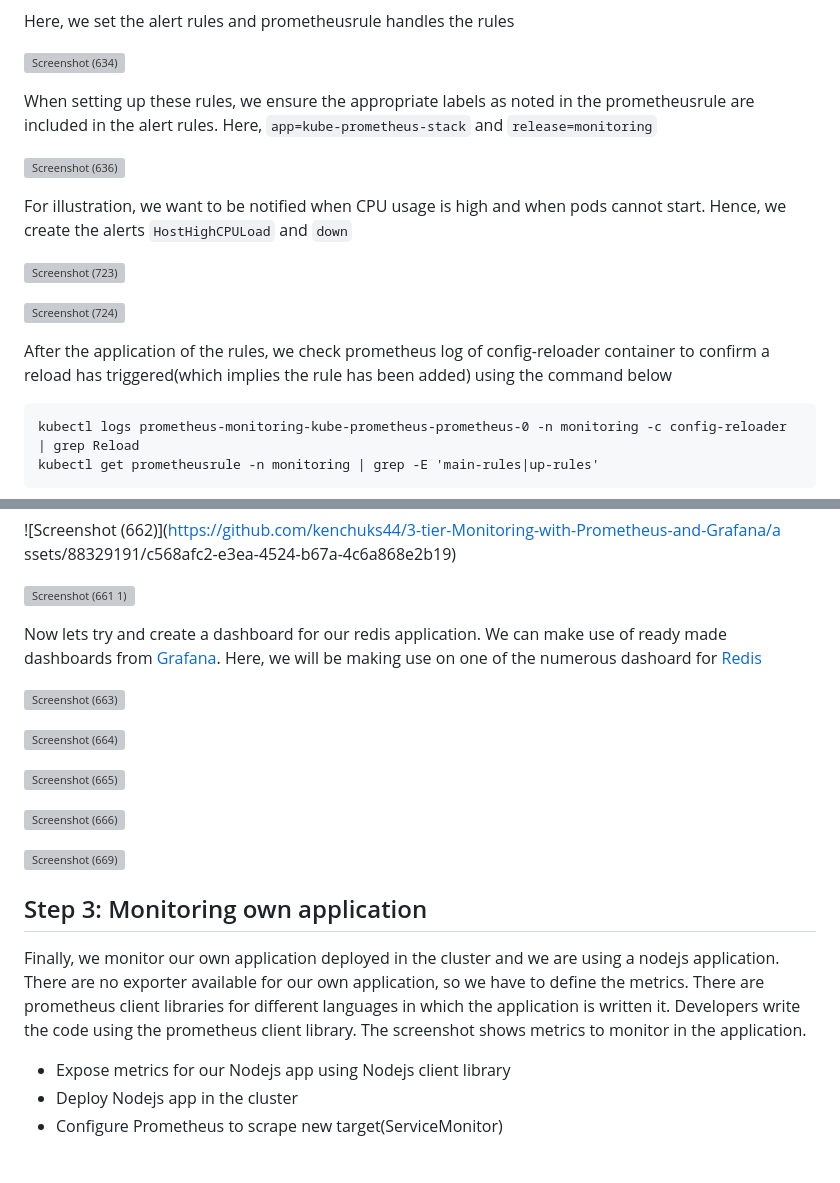
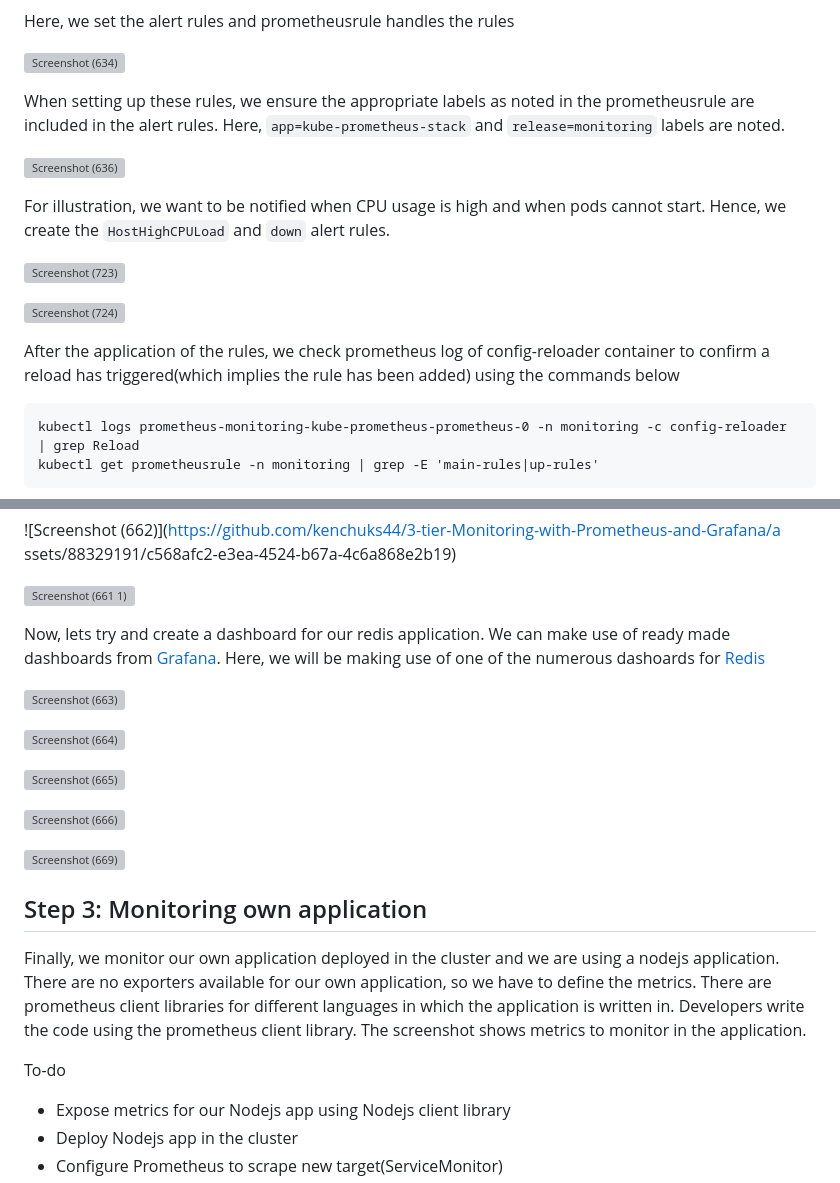
Before and after one commit to kenchuks44/3-tier-Monitoring-with-Prometheus-and-Grafana, a Markdown page: README.md, 2 parts joined by grey strips. Rendered like a GitHub page; blank space fills up the shorter version; grey boxes are pictures that could not be loaded.

````diff
--- a/README.md
+++ b/README.md
@@ -109,17 +109,17 @@ Here, we set the alert rules and prometheusrule handles the rules
 
 ![Screenshot (634)](https://github.com/kenchuks44/3-tier-Monitoring-with-Prometheus-and-Grafana/assets/88329191/0de48860-6da3-49d1-9d5c-6f556adca443)
 
-When setting up these rules, we ensure the appropriate labels as noted in the prometheusrule are included in the alert rules. Here, `app=kube-prometheus-stack` and `release=monitoring`
+When setting up these rules, we ensure the appropriate labels as noted in the prometheusrule are included in the alert rules. Here, `app=kube-prometheus-stack` and `release=monitoring` labels are noted.
 
 ![Screenshot (636)](https://github.com/kenchuks44/3-tier-Monitoring-with-Prometheus-and-Grafana/assets/88329191/488968da-92db-4387-8ea4-3334c3649948)
 
-For illustration, we want to be notified when CPU usage is high and when pods cannot start. Hence, we create the alerts `HostHighCPULoad` and `down`
+For illustration, we want to be notified when CPU usage is high and when pods cannot start. Hence, we create the `HostHighCPULoad` and `down` alert rules.
 
 ![Screenshot (723)](https://github.com/kenchuks44/3-tier-Monitoring-with-Prometheus-and-Grafana/assets/88329191/320bf45a-0d7f-4cbf-9b57-62874eb26b05)
 
 ![Screenshot (724)](https://github.com/kenchuks44/3-tier-Monitoring-with-Prometheus-and-Grafana/assets/88329191/8a091ed0-6f85-49cf-9cd3-f02175d915a1)
 
-After the application of the rules, we check prometheus log of config-reloader container to confirm a reload has triggered(which implies the rule has been added) using the command below
+After the application of the rules, we check prometheus log of config-reloader container to confirm a reload has triggered(which implies the rule has been added) using the commands below
 ```
 kubectl logs prometheus-monitoring-kube-prometheus-prometheus-0 -n monitoring -c config-reloader | grep Reload
 kubectl get prometheusrule -n monitoring | grep -E 'main-rules|up-rules'
@@ -219,7 +219,7 @@ kubectl scale deployment redis-cart --replicas=0
 
 ![Screenshot (661 1)](https://github.com/kenchuks44/3-tier-Monitoring-with-Prometheus-and-Grafana/assets/88329191/aa307919-6b87-4510-a0e7-1e27ab2f60a5)
 
-Now lets try and create a dashboard for our redis application. We can make use of ready made dashboards from [Grafana](https://grafana.com/grafana/dashboards/). Here, we will be making use on one of the numerous dashoard for [Redis](https://grafana.com/grafana/dashboards/11835-redis-dashboard-for-prometheus-redis-exporter-helm-stable-redis-ha/)
+Now, lets try and create a dashboard for our redis application. We can make use of ready made dashboards from [Grafana](https://grafana.com/grafana/dashboards/). Here, we will be making use of one of the numerous dashoards for [Redis](https://grafana.com/grafana/dashboards/11835-redis-dashboard-for-prometheus-redis-exporter-helm-stable-redis-ha/)
 
 ![Screenshot (663)](https://github.com/kenchuks44/3-tier-Monitoring-with-Prometheus-and-Grafana/assets/88329191/ac22ffe5-abf8-4a22-b18b-dc57b2d95715)
 
@@ -232,8 +232,9 @@ Now lets try and create a dashboard for our redis application. We can make use o
 ![Screenshot (669)](https://github.com/kenchuks44/3-tier-Monitoring-with-Prometheus-and-Grafana/assets/88329191/17a4f575-0778-41de-80f2-2ae8339f9457)
 
 ## Step 3: Monitoring own application
-Finally, we monitor our own application deployed in the cluster and we are using a nodejs application. There are no exporter available for our own application, so we have to define the metrics. There are prometheus client libraries for different languages in which the application is written it. Developers write the code using the prometheus client library. The screenshot shows metrics to monitor in the application.
+Finally, we monitor our own application deployed in the cluster and we are using a nodejs application. There are no exporters available for our own application, so we have to define the metrics. There are prometheus client libraries for different languages in which the application is written in. Developers write the code using the prometheus client library. The screenshot shows metrics to monitor in the application.
 
+To-do
 - Expose metrics for our Nodejs app using Nodejs client library
 - Deploy Nodejs app in the cluster
 - Configure Prometheus to scrape new target(ServiceMonitor)
````
